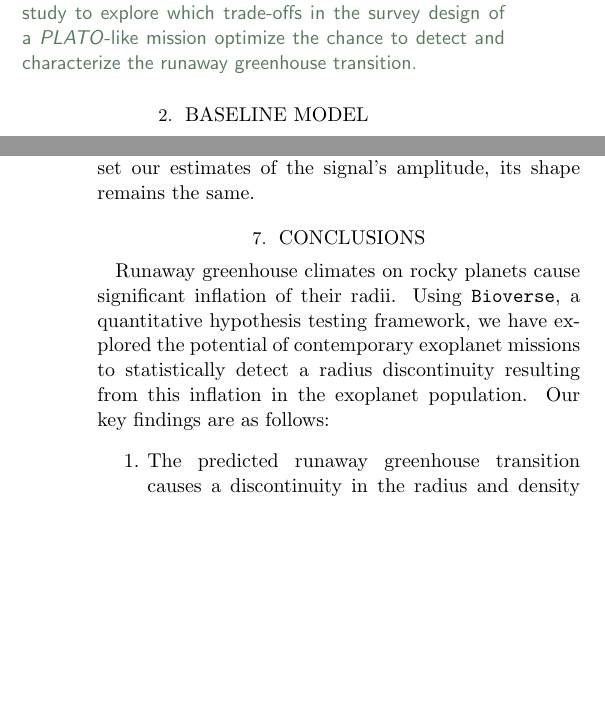
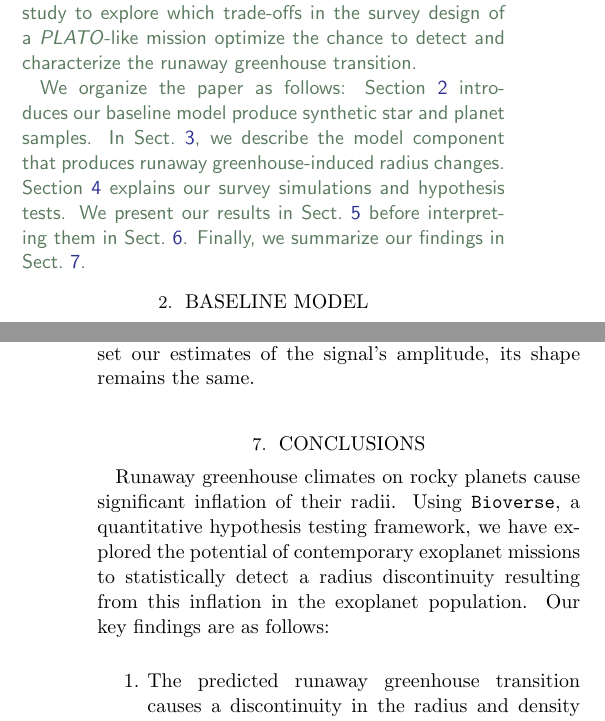
Before and after one commit to matiscke/hz-inner-edge-discontinuity, a LaTeX paper (src/tex/ms.tex): two parts of the columns of pages 2 and 18 of 24, joined at a grey line, cut so that both start at the same text, the shorter picture padded with empty space. Compiled offline with pdfLaTeX; a LaTeX package or settings file that is missing is left out.

Commit message:
add paper outline

```diff
--- a/src/tex/ms.tex
+++ b/src/tex/ms.tex
@@ -90,6 +90,12 @@ Trying different instrumentation and survey designs, we utilize \bioverse\ to re
 In particular, we test the capability of the \plato\ \citep[PLAnetary Transits and Oscillation of stars, ][]{Rauer2016} mission, which will measure the radii of a large number of terrestrial-sized planets, to detect the runaway greenhouse transition and identify the astrophysical unknowns on which this depends.
 We then perform a parameter study to explore which trade-offs in the survey design of a \plato-like mission optimize the chance to detect and characterize the runaway greenhouse transition.
 
+We organize the paper as follows:
+Section~\ref{sec:met_baseline} introduces our baseline model produce synthetic star and planet samples.
+    In Sect.~\ref{sec:met_rghmodel}, we describe the model component that produces runaway greenhouse-induced radius changes.
+    Section~\ref{sec:met_surveys-hypotests} explains our survey simulations and hypothesis tests.
+    We present our results in Sect.~\ref{sec:results} before interpreting them in Sect.~\ref{sec:discussion}.
+    Finally, we summarize our findings in Sect.~\ref{sec:conclusions}.
 \end{note}
 
 
@@ -756,7 +762,7 @@ Importantly, while this may offset our estimates of the signal's amplitude, its
 
 
 
-\section{Conclusions}
+\section{Conclusions}\label{sec:conclusions}
 Runaway greenhouse climates on rocky planets cause significant inflation of their radii.
 Using \bioverse, a quantitative hypothesis testing framework, we have explored the potential of contemporary exoplanet missions to statistically detect a radius discontinuity resulting from this inflation in the exoplanet population.
 Our key findings are as follows:
```
Also changed, not shown: src/tex/ms.tex (2 more changed lines).
